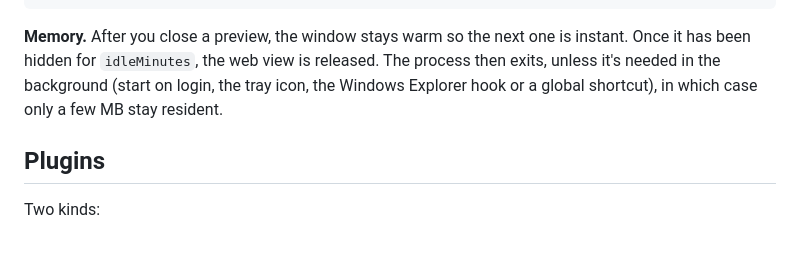
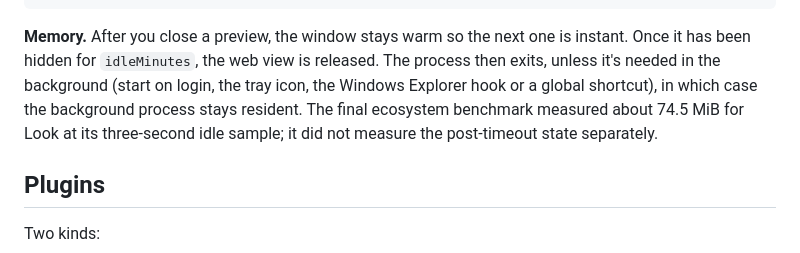
Before and after one commit to qa-p1/Arcade-look, a Markdown page: README.md, the part around one of its changes. Rendered like a GitHub page.

````diff
--- a/README.md
+++ b/README.md
@@ -124,7 +124,7 @@ Settings live in `config.json` in your config folder: `~/.config/arcade-look/` o
 }
 ```
 
-**Memory.** After you close a preview, the window stays warm so the next one is instant. Once it has been hidden for `idleMinutes`, the web view is released. The process then exits, unless it's needed in the background (start on login, the tray icon, the Windows Explorer hook or a global shortcut), in which case only a few MB stay resident.
+**Memory.** After you close a preview, the window stays warm so the next one is instant. Once it has been hidden for `idleMinutes`, the web view is released. The process then exits, unless it's needed in the background (start on login, the tray icon, the Windows Explorer hook or a global shortcut), in which case the background process stays resident. The final ecosystem benchmark measured about 74.5 MiB for Look at its three-second idle sample; it did not measure the post-timeout state separately.
 
 ## Plugins
 
````
Also changed, not shown: other parts of README.md (+1 -1 lines), docs/PLAN.md (+4 -0 lines), docs/PLUGINS.md (+1 -1 lines).
